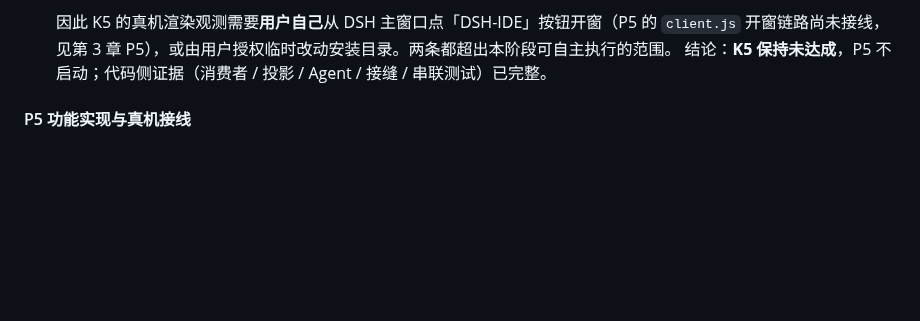
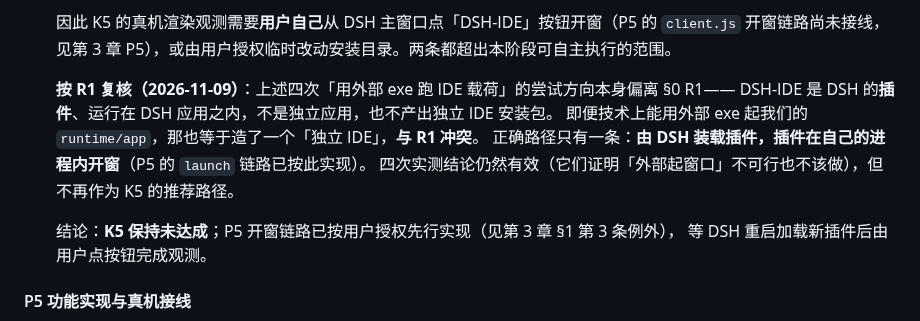
Before and after one commit to guyu233/DSH-IDE, a Markdown page: docs/DEVELOPMENT.md, the part around the change. Drawn GitHub-style; blank space fills up the shorter version.

Commit message:
docs(dsh-ide): 按 R1 身份定位复核外部起窗尝试，明确正确路径只有「插件内开窗」
R0/R1 执行结果：
- R0：本轮仅改文档，无插件功能/UI/资源/产物变更，三级不适用。
- R1：**本轮的核心结论就是按 R1 修正的**——四次「用外部 exe 跑 IDE 载荷」的尝试方向本身偏离
  「DSH-IDE 是 DSH 插件、运行在 DSH 应用之内、不产出独立安装包」这一身份定位。

做了什么：
- 在 K5 阻塞段补记：即便技术上能用外部 exe 起 `runtime/app`，那也等于造了一个「独立 IDE」，
  与 §0 R1 冲突。**正确路径只有一条**：由 DSH 装载插件、插件在自己的进程内开窗
  （P5 的 `launch` 链路已按此实现）。
- 四次实测结论仍然保留（它们证明「外部起窗口」不可行也不该做），但不再作为 K5 的推荐路径。

门禁实测：verify:docs-graph PASS（3 节点 / 3 边 / 0 环）。

```diff
--- a/docs/DEVELOPMENT.md
+++ b/docs/DEVELOPMENT.md
@@ -523,7 +523,15 @@ waterfall 语义单测覆盖、boundary PASS、17 符号单源、端到端实跑
 
   因此 K5 的真机渲染观测需要**用户自己**从 DSH 主窗口点「DSH-IDE」按钮开窗（P5 的 `client.js`
   开窗链路尚未接线，见第 3 章 P5），或由用户授权临时改动安装目录。两条都超出本阶段可自主执行的范围。
-  结论：**K5 保持未达成**，P5 不启动；代码侧证据（消费者 / 投影 / Agent / 接缝 / 串联测试）已完整。
+
+  **按 R1 复核（2026-11-09）**：上述四次「用外部 exe 跑 IDE 载荷」的尝试方向本身偏离 §0 R1——
+  DSH-IDE 是 DSH 的**插件**、运行在 DSH 应用之内，不是独立应用，也不产出独立 IDE 安装包。
+  即便技术上能用外部 exe 起我们的 `runtime/app`，那也等于造了一个「独立 IDE」，**与 R1 冲突**。
+  正确路径只有一条：**由 DSH 装载插件，插件在自己的进程内开窗**（P5 的 `launch` 链路已按此实现）。
+  四次实测结论仍然有效（它们证明「外部起窗口」不可行也不该做），但不再作为 K5 的推荐路径。
+
+  结论：**K5 保持未达成**；P5 开窗链路已按用户授权先行实现（见第 3 章 §1 第 3 条例外），
+  等 DSH 重启加载新插件后由用户点按钮完成观测。
 
 #### P5 功能实现与真机接线
 
```
